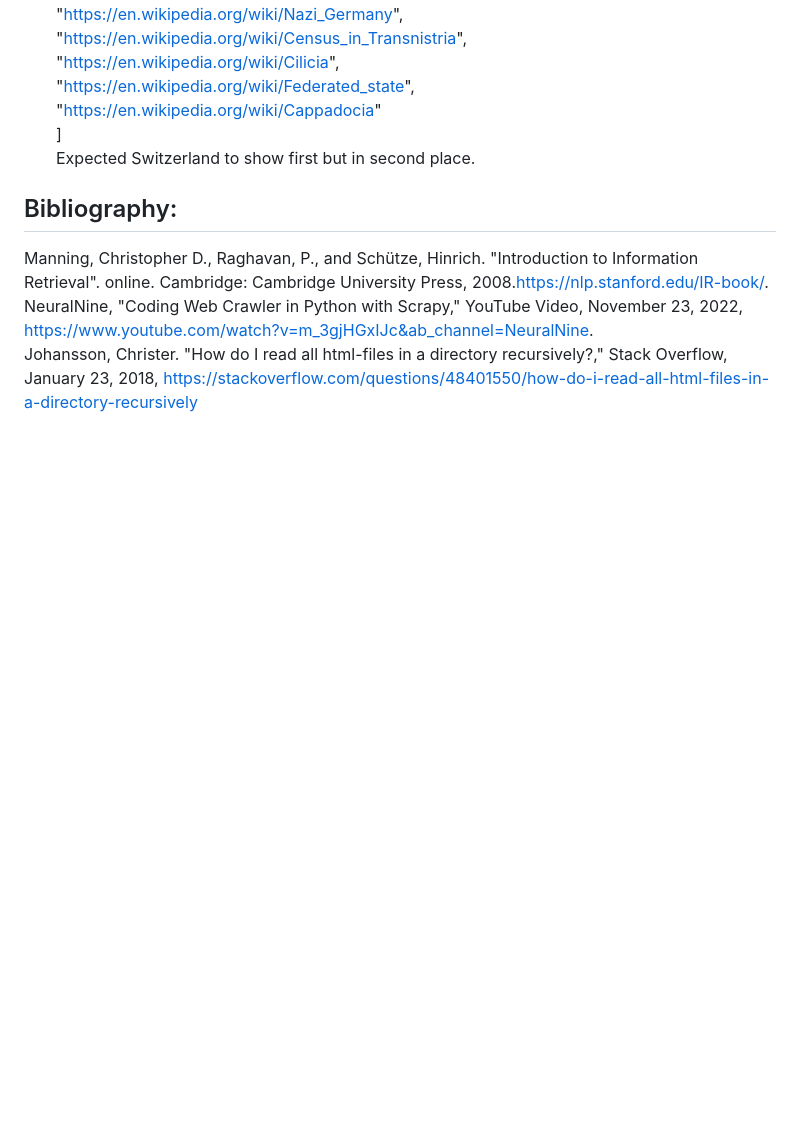
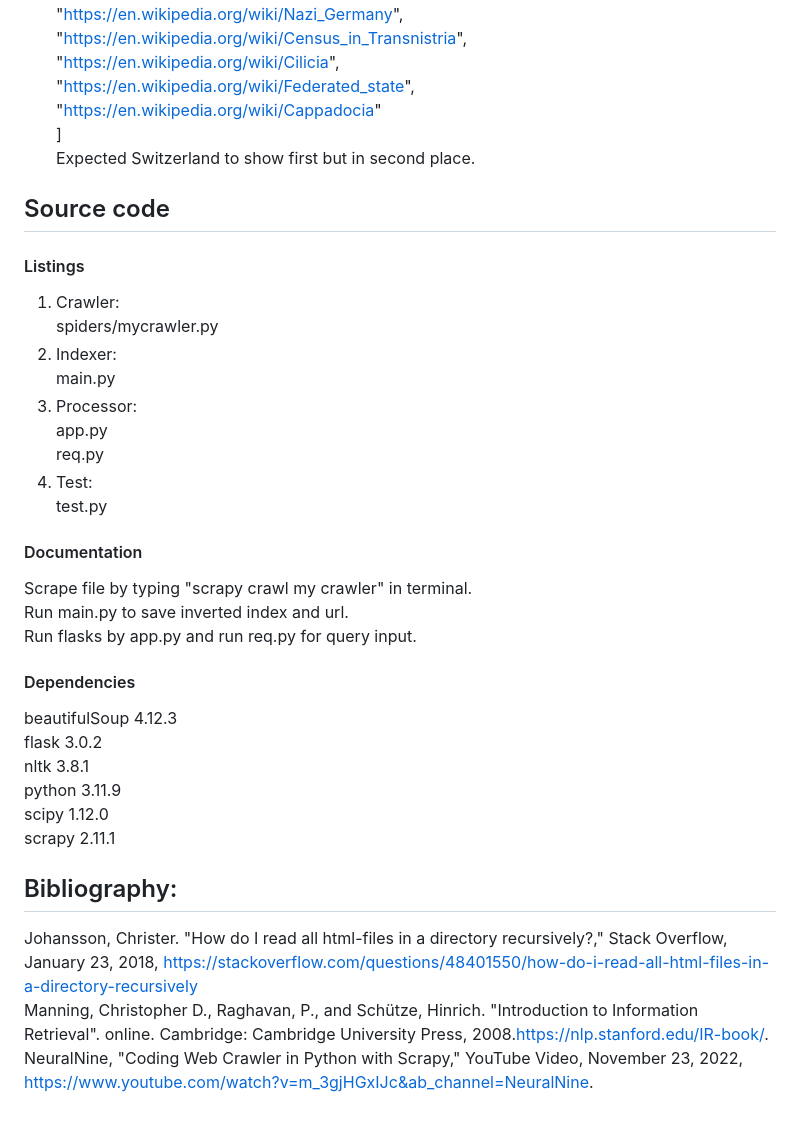
Before and after one commit to jhwang00/cs429, a Markdown page: README.md, the part around the change. Rendered like a GitHub page; blank space fills up the shorter version.

```diff
--- a/README.md
+++ b/README.md
@@ -79,8 +79,33 @@ Response from server: \
 ] \
 Expected Switzerland to show first but in second place.
 
+## Source code
+#### Listings
+1. Crawler: \
+spiders/mycrawler.py
+2. Indexer: \
+main.py
+3. Processor: \
+app.py \
+req.py
+4. Test: \
+test.py
+
+#### Documentation
+Scrape file by typing "scrapy crawl my crawler" in terminal. \
+Run main.py to save inverted index and url. \
+Run flasks by app.py and run req.py for query input.
+
+#### Dependencies
+beautifulSoup 4.12.3 \
+flask 3.0.2 \
+nltk 3.8.1 \
+python 3.11.9 \
+scipy 1.12.0 \
+scrapy 2.11.1
+
 ## Bibliography:
+Johansson, Christer. "How do I read all html-files in a directory recursively?," Stack Overflow, January 23, 2018, https://stackoverflow.com/questions/48401550/how-do-i-read-all-html-files-in-a-directory-recursively \
 Manning, Christopher D., Raghavan, P., and Schütze, Hinrich.
 "Introduction to Information Retrieval". online. Cambridge: Cambridge University Press, 2008.https://nlp.stanford.edu/IR-book/. \
-NeuralNine, "Coding Web Crawler in Python with Scrapy," YouTube Video, November 23, 2022, https://www.youtube.com/watch?v=m_3gjHGxIJc&ab_channel=NeuralNine. \
-Johansson, Christer. "How do I read all html-files in a directory recursively?," Stack Overflow, January 23, 2018, https://stackoverflow.com/questions/48401550/how-do-i-read-all-html-files-in-a-directory-recursively
+NeuralNine, "Coding Web Crawler in Python with Scrapy," YouTube Video, November 23, 2022, https://www.youtube.com/watch?v=m_3gjHGxIJc&ab_channel=NeuralNine.
```
